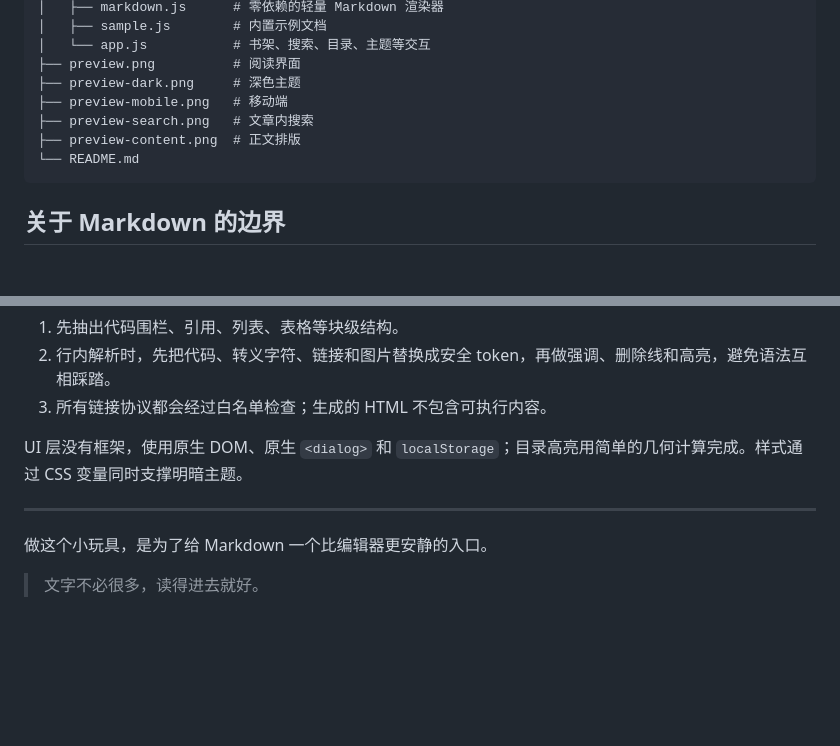
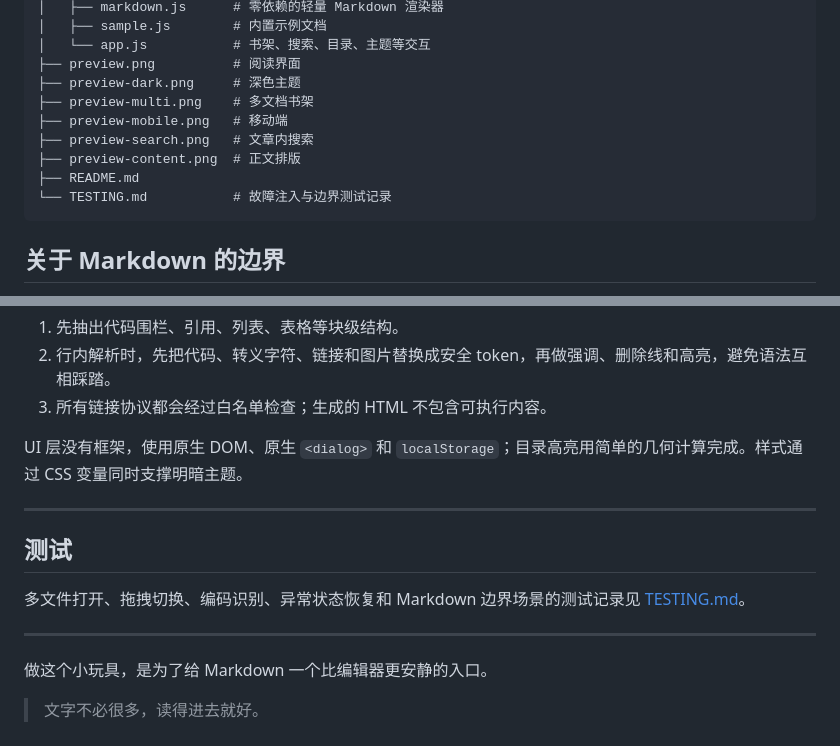
Before and after one commit to ourhome-macro/mini-tool, a Markdown page: demo/README.md, 2 parts joined by grey strips. Drawn GitHub-style; blank space fills up the shorter version.

````diff
--- a/demo/README.md
+++ b/demo/README.md
@@ -67,10 +72,12 @@ demo/
 │   └── app.js           # 书架、搜索、目录、主题等交互
 ├── preview.png          # 阅读界面
 ├── preview-dark.png     # 深色主题
+├── preview-multi.png    # 多文档书架
 ├── preview-mobile.png   # 移动端
 ├── preview-search.png   # 文章内搜索
 ├── preview-content.png  # 正文排版
-└── README.md
+├── README.md
+└── TESTING.md           # 故障注入与边界测试记录
 ```
 
 ## 关于 Markdown 的边界
@@ -95,6 +102,12 @@ UI 层没有框架，使用原生 DOM、原生 `<dialog>` 和 `localStorage`；
 
 ---
 
+## 测试
+
+多文件打开、拖拽切换、编码识别、异常状态恢复和 Markdown 边界场景的测试记录见 [TESTING.md](TESTING.md)。
+
+---
+
 做这个小玩具，是为了给 Markdown 一个比编辑器更安静的入口。
 
 > 文字不必很多，读得进去就好。
````
Also changed, not shown: other parts of demo/README.md (+7 -2 lines), demo/TESTING.md (added, +121 -0 lines), demo/preview-multi.png (added), 4 other files.
